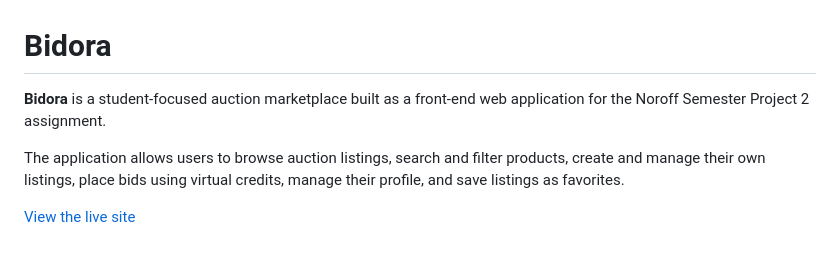
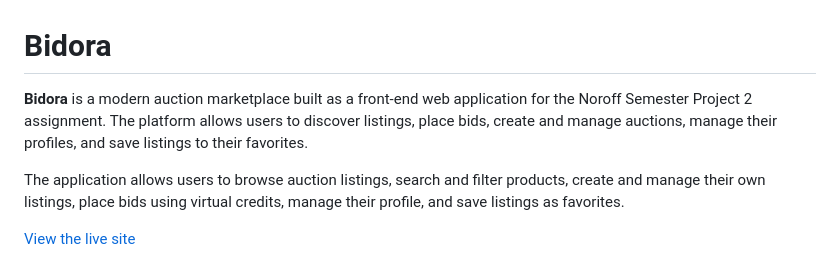
Before and after one commit to aw3stm/Anna_Vestman_SP2_MAR25FT, a Markdown page: README.md, the part around the change. Drawn GitHub-style.

Commit message:
Revise project description in README
Updated project description to emphasize modern features.

```diff
--- a/README.md
+++ b/README.md
@@ -1,6 +1,6 @@
 # Bidora
 
-**Bidora** is a student-focused auction marketplace built as a front-end web application for the Noroff Semester Project 2 assignment.
+**Bidora** is a modern auction marketplace built as a front-end web application for the Noroff Semester Project 2 assignment. The platform allows users to discover listings, place bids, create and manage auctions, manage their profiles, and save listings to their favorites.
 
 The application allows users to browse auction listings, search and filter products, create and manage their own listings, place bids using virtual credits, manage their profile, and save listings as favorites.
 
```
